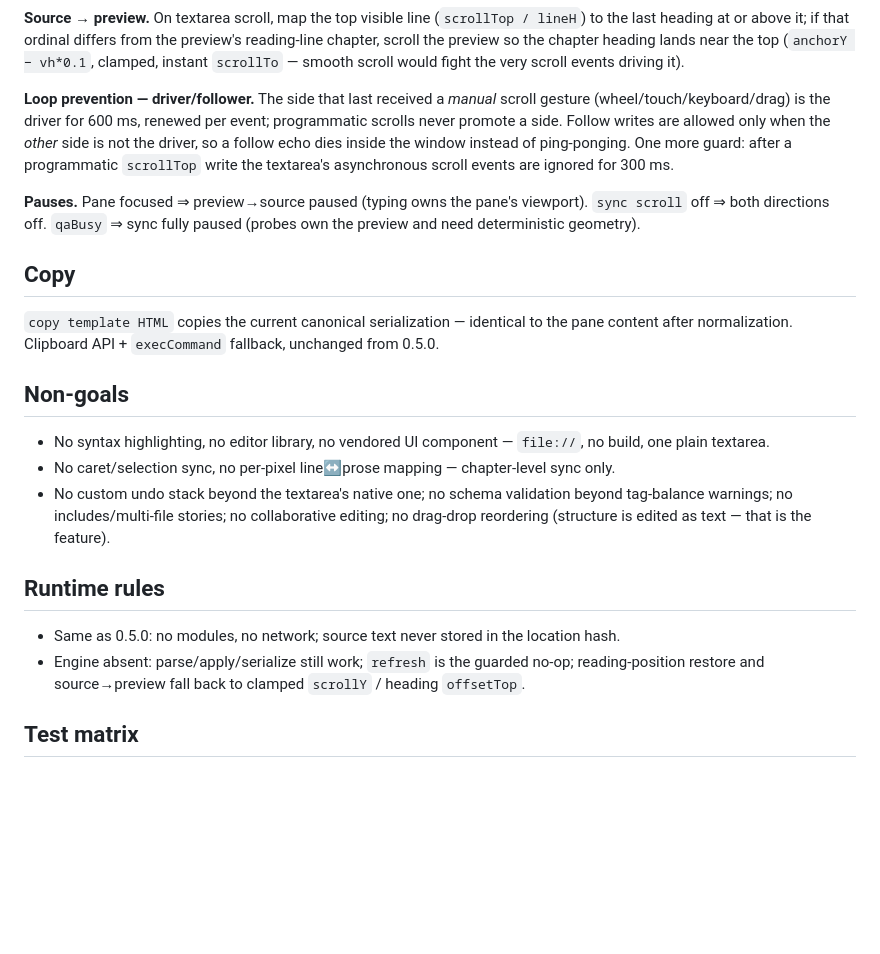
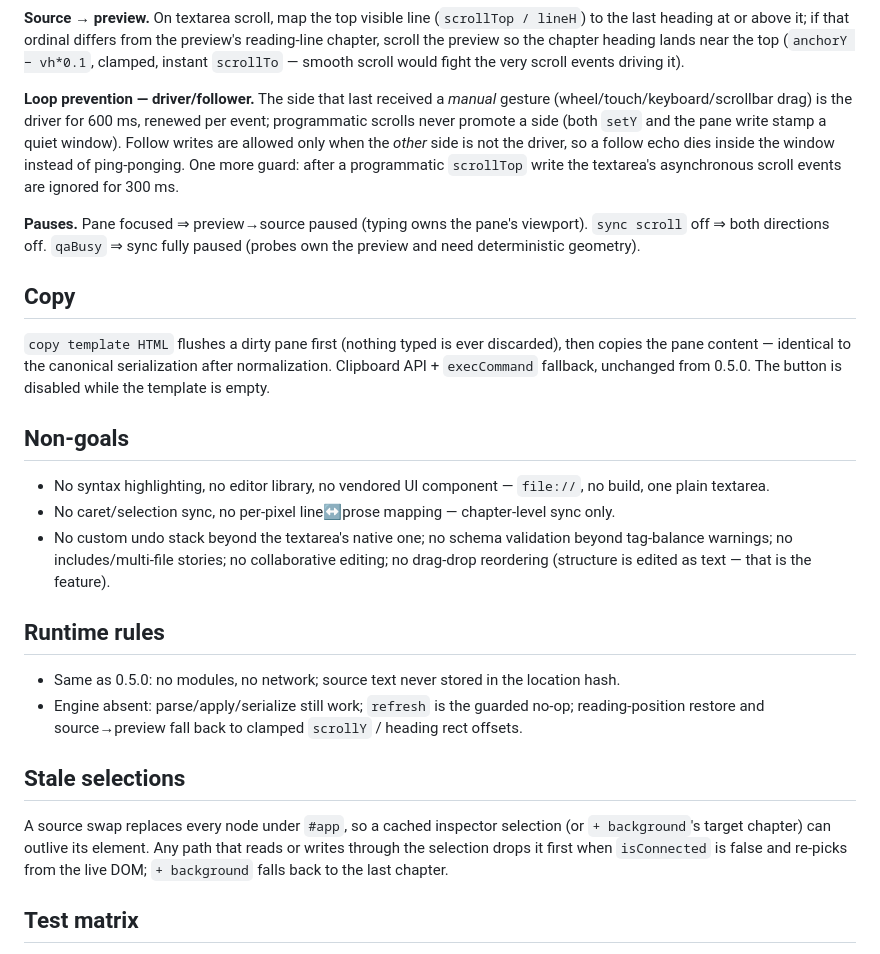
Before and after one commit to luncat8/snowfall-core, a Markdown page: 0.5.1-plan-source-editor.md, the part around one of its changes. Drawn GitHub-style; blank space fills up the shorter version.

```diff
--- a/0.5.1-plan-source-editor.md
+++ b/0.5.1-plan-source-editor.md
@@ -95,12 +111,13 @@ chapter heading lands near the top (`anchorY − vh*0.1`, clamped, instant
 `scrollTo` — smooth scroll would fight the very scroll events driving it).
 
 **Loop prevention — driver/follower.** The side that last received a
-*manual* scroll gesture (wheel/touch/keyboard/drag) is the driver for
-600 ms, renewed per event; programmatic scrolls never promote a side. Follow
-writes are allowed only when the *other* side is not the driver, so a
-follow echo dies inside the window instead of ping-ponging. One more guard:
-after a programmatic `scrollTop` write the textarea's asynchronous scroll
-events are ignored for 300 ms.
+*manual* gesture (wheel/touch/keyboard/scrollbar drag) is the driver for
+600 ms, renewed per event; programmatic scrolls never promote a side (both
+`setY` and the pane write stamp a quiet window). Follow writes are allowed
+only when the *other* side is not the driver, so a follow echo dies inside
+the window instead of ping-ponging. One more guard: after a programmatic
+`scrollTop` write the textarea's asynchronous scroll events are ignored for
+300 ms.
 
 **Pauses.** Pane focused ⇒ preview→source paused (typing owns the pane's
 viewport). `sync scroll` off ⇒ both directions off. `qaBusy` ⇒ sync fully
@@ -108,9 +125,10 @@ paused (probes own the preview and need deterministic geometry).
 
 ## Copy
 
-`copy template HTML` copies the current canonical serialization — identical
-to the pane content after normalization. Clipboard API + `execCommand`
-fallback, unchanged from 0.5.0.
+`copy template HTML` flushes a dirty pane first (nothing typed is ever
+discarded), then copies the pane content — identical to the canonical
+serialization after normalization. Clipboard API + `execCommand` fallback,
+unchanged from 0.5.0. The button is disabled while the template is empty.
 
 ## Non-goals
 
@@ -129,7 +147,15 @@ fallback, unchanged from 0.5.0.
   location hash.
 - Engine absent: parse/apply/serialize still work; `refresh` is the guarded
   no-op; reading-position restore and source→preview fall back to clamped
-  `scrollY` / heading `offsetTop`.
+  `scrollY` / heading rect offsets.
+
+## Stale selections
+
+A source swap replaces every node under `#app`, so a cached inspector
+selection (or `+ background`'s target chapter) can outlive its element. Any
+path that reads or writes through the selection drops it first when
+`isConnected` is false and re-picks from the live DOM; `+ background` falls
+back to the last chapter.
 
 ## Test matrix
 
```
Also changed, not shown: other parts of 0.5.1-plan-source-editor.md (+61 -34 lines), 0.5.0-plan-template-editor.md (+45 -22 lines).
